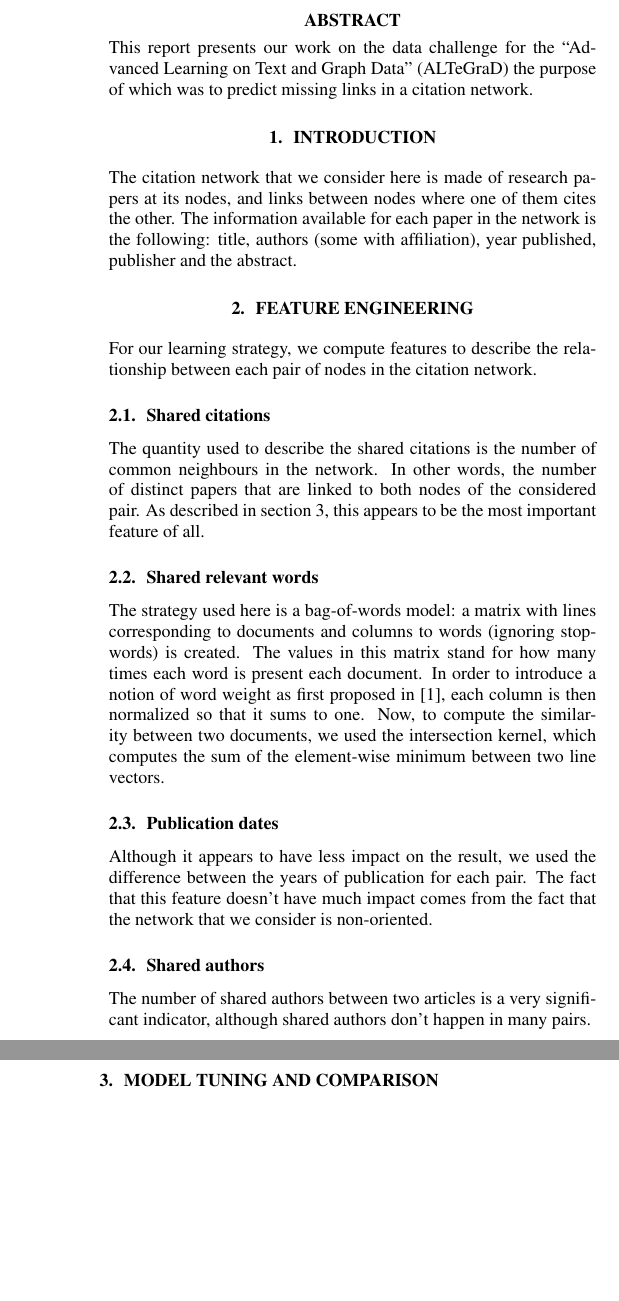
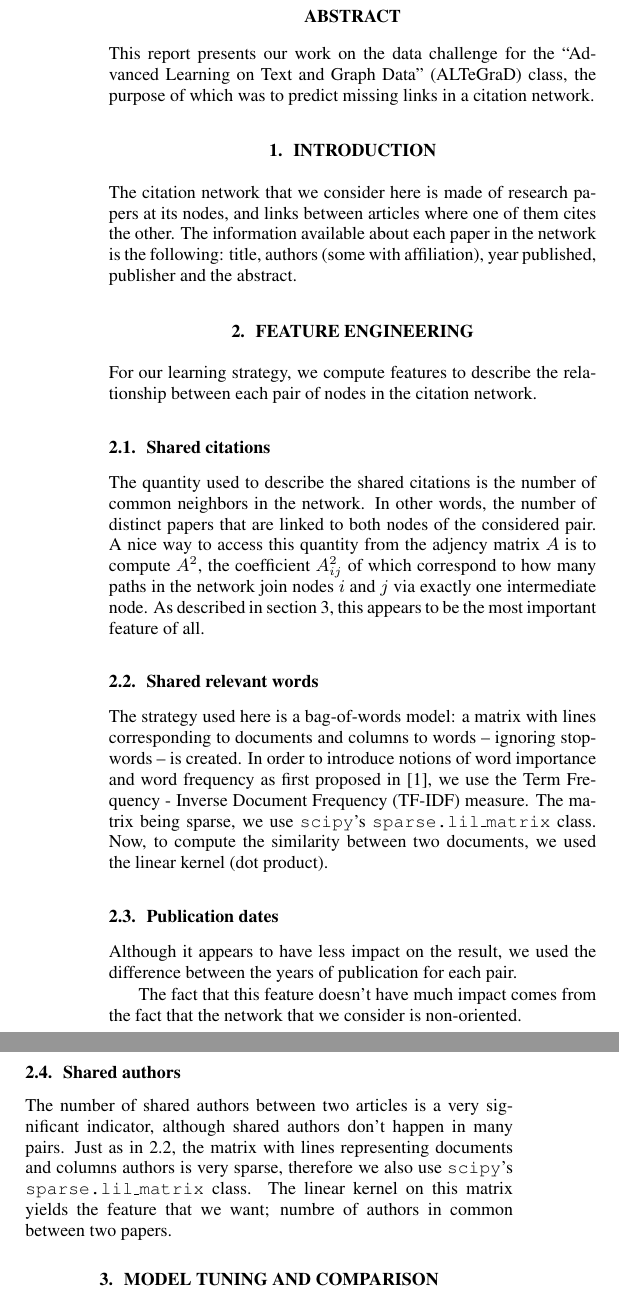
Before and after one commit to Leobouloc/mva_link_prediction, a LaTeX paper (cyril/Report/bouloc_gaudefroy_shemtov_truong.tex): two parts of the columns of the page, joined at a grey line, cut so that both start at the same text, the shorter picture padded with empty space. Compiled offline with pdfLaTeX.

Commit message:
feature engineering V1

```diff
--- a/cyril/Report/bouloc_gaudefroy_shemtov_truong.tex
+++ b/cyril/Report/bouloc_gaudefroy_shemtov_truong.tex
@@ -65,17 +53,14 @@ Thai-Chau Truong \textsuperscript{(1, 3)}}
 \maketitle
 
 \begin{abstract}
-This report presents our work on the data challenge for the \enquote{Advanced Learning on Text and Graph Data} (ALTeGraD) the purpose of which was to predict missing links in a citation network.
+This report presents our work on the data challenge for the \enquote{Advanced Learning on Text and Graph Data} (ALTeGraD) class, the purpose of which was to predict missing links in a citation network.
 \end{abstract}
 
-%\begin{keywords}
-%music structure, segmentation, metrical structure, novelty, repetition
-%\end{keywords}
 
 \section{Introduction}
 
-The citation network that we consider here is made of research papers at its nodes, and links between nodes where one of them cites the other.
-The information available for each paper in the network is the following: title, authors (some with affiliation), year published, publisher and the abstract.
+The citation network that we consider here is made of research papers at its nodes, and links between articles where one of them cites the other.
+The information available about each paper in the network is the following: title, authors (some with affiliation), year published, publisher and the abstract.
 
 \section{Feature engineering}
 
@@ -83,24 +68,26 @@ For our learning strategy, we compute features to describe the relationship betw
 
 \subsection{Shared citations}
 
-The quantity used to describe the shared citations is the number of common neighbours in the network. In other words, the number of distinct papers that are linked to both nodes of the considered pair.
+The quantity used to describe the shared citations is the number of common neighbors in the network. In other words, the number of distinct papers that are linked to both nodes of the considered pair. A nice way to access this quantity from the adjency matrix $A$ is to compute $A^2$, the coefficient $A^2_{ij}$ of which correspond to how many paths in the network join nodes $i$ and $j$ via exactly one intermediate node.
 As described in section \ref{sec:experiments}, this appears to be the most important feature of all.
 
 \subsection{Shared relevant words}
+\label{sec:shared_words}
 
-The strategy used here is a bag-of-words model: a matrix with lines corresponding to documents and columns to words (ignoring stopwords) is created.
-The values in this matrix stand for how many times each word is present each document.
-In order to introduce a notion of word weight as first proposed in \cite{sparck1972statistical}, each column is then normalized so that it sums to one.
-Now, to compute the similarity between two documents, we used the intersection kernel, which computes the sum of the element-wise minimum between two line vectors.
+The strategy used here is a bag-of-words model: a matrix with lines corresponding to documents and columns to words -- ignoring stopwords -- is created.
+In order to introduce notions of word importance and word frequency as first proposed in \cite{sparck1972statistical}, we use the Term Frequency - Inverse Document Frequency (TF-IDF) measure. The matrix being sparse, we use \code{scipy}'s \code{sparse.lil\_matrix} class.
+Now, to compute the similarity between two documents, we used the linear kernel (dot product).
 
 \subsection{Publication dates}
 
 Although it appears to have less impact on the result, we used the difference between the years of publication for each pair.
+
 The fact that this feature doesn't have much impact comes from the fact that the network that we consider is non-oriented.
 
 \subsection{Shared authors}
 
 The number of shared authors between two articles is a very significant indicator, although shared authors don't happen in many pairs.
+Just as in \ref{sec:shared_words}, the matrix with lines representing documents and columns authors is very sparse, therefore we also use \code{scipy}'s \code{sparse.lil\_matrix} class. The linear kernel on this matrix yields the feature that we want; numbre of authors in common between two papers.
 
 \section{Model tuning and comparison}
 \label{sec:experiments}
```
Also changed, not shown: cyril/Report/bouloc_gaudefroy_shemtov_truong.pdf, cyril/Report/bouloc_gaudefroy_shemtov_truong.tex (16 more changed lines).
